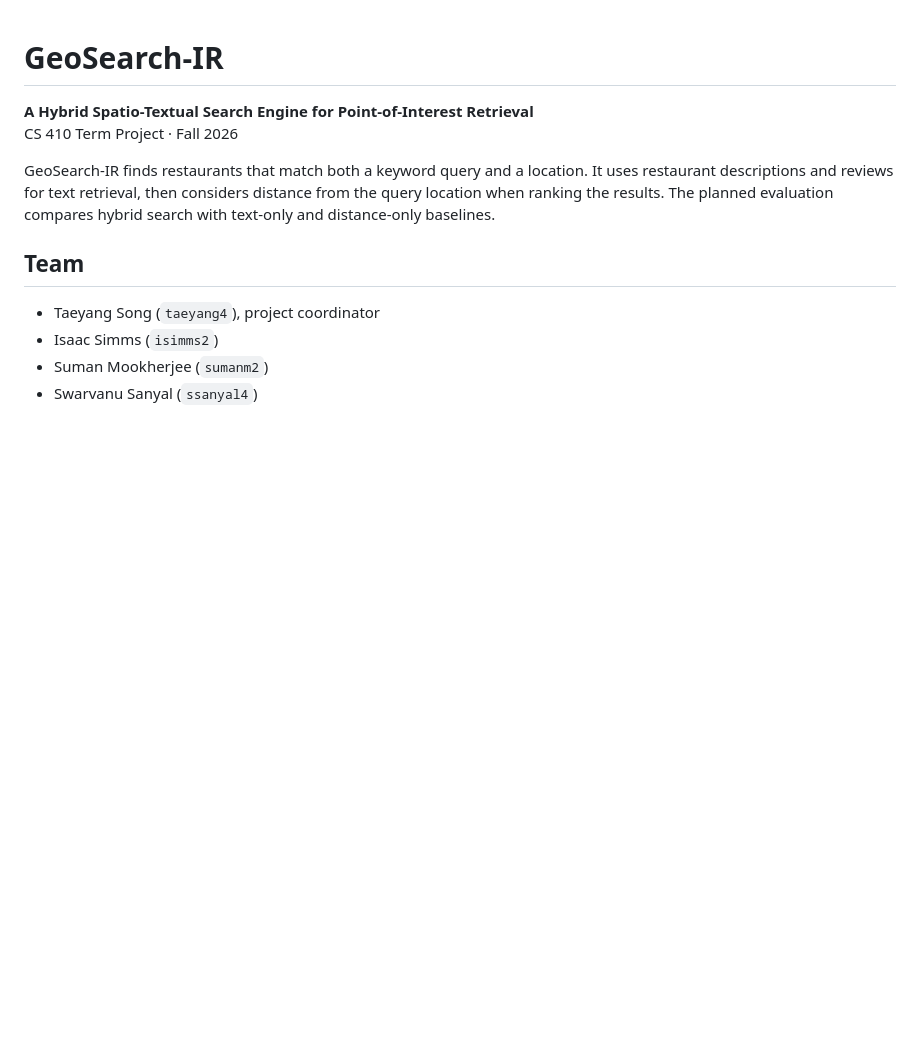
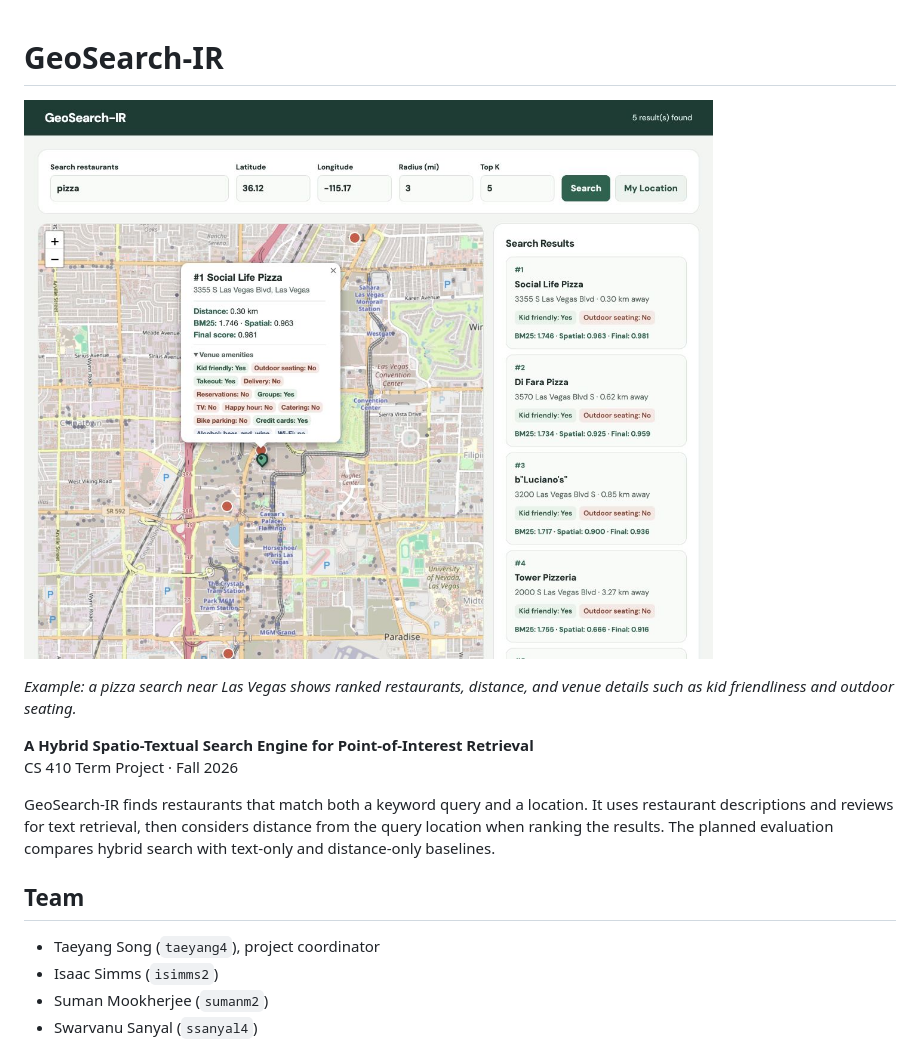
Before and after one commit to taeyang-uiuc/GeoSearch-IR-CS410, a Markdown page: README.md, the part around the change. Drawn GitHub-style; pictures changed too: docs/images/pizza-search.png (added); blank space fills up the shorter version.

Commit message:
Show venue amenities and pizza search example

```diff
--- a/README.md
+++ b/README.md
@@ -1,4 +1,8 @@
 # GeoSearch-IR
+
+![GeoSearch-IR pizza search showing a restaurant map, ranked results, and venue amenities](docs/images/pizza-search.png)
+
+_Example: a pizza search near Las Vegas shows ranked restaurants, distance, and venue details such as kid friendliness and outdoor seating._
 
 **A Hybrid Spatio-Textual Search Engine for Point-of-Interest Retrieval**
 CS 410 Term Project · Fall 2026
```
Also changed, not shown: 1 other file.
